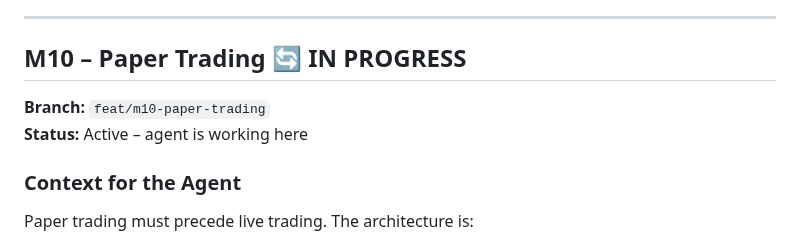
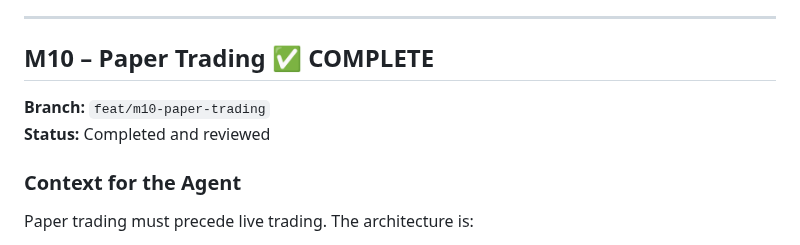
Before and after one commit to proof-lab/proof-lab, a Markdown page: PROGRESS.md, the part around one of its changes. GitHub-like rendering.

```diff
--- a/PROGRESS.md
+++ b/PROGRESS.md
@@ -447,10 +447,10 @@ Position sizing remains risk-based as defined earlier. All of these controls mus
 
 ---
 
-## M10 – Paper Trading 🔄 IN PROGRESS
+## M10 – Paper Trading ✅ COMPLETE
 
 **Branch:** `feat/m10-paper-trading`
-**Status:** Active – agent is working here
+**Status:** Completed and reviewed
 
 ### Context for the Agent
 
```
Also changed, not shown: other parts of PROGRESS.md (+5 -5 lines).
